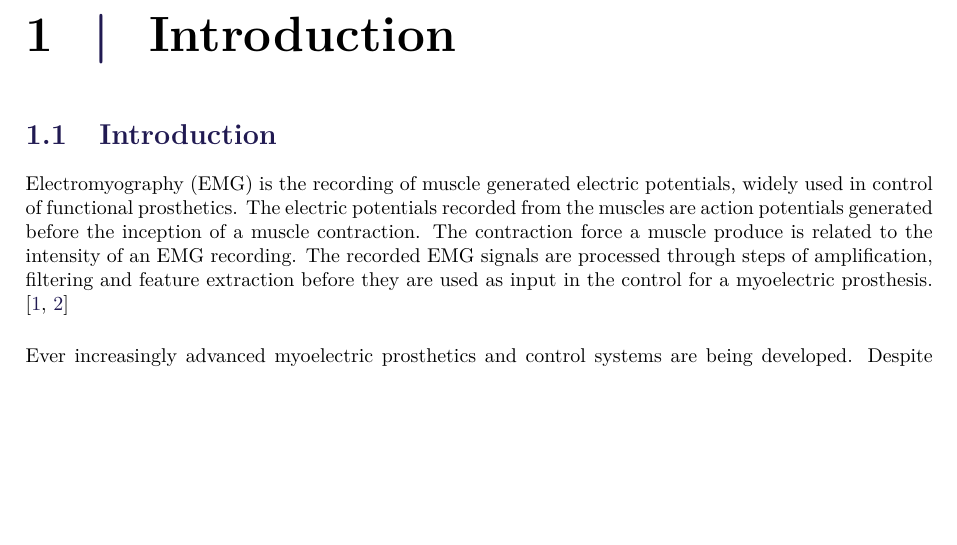
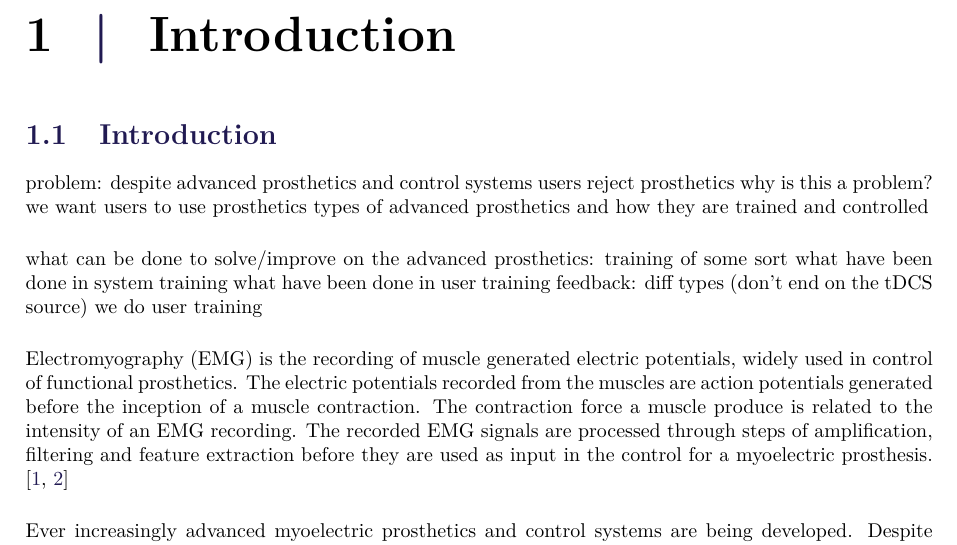
Before and after one commit to oliverDam/8semester-projekt, a LaTeX thesis (main.tex, which reads contents/aIntroduction/introduction.tex): part of page 1 of 11, cut so that both start at the same text, the shorter picture padded with empty space. Compiled offline with pdfLaTeX.

```diff
--- a/contents/aIntroduction/introduction.tex
+++ b/contents/aIntroduction/introduction.tex
@@ -2,7 +2,22 @@
 
 \section{Introduction}			%skal måske fjernes afhængigt af hvordan vi sætter main op
 
-%    https://www.youtube.com/watch?v=BzVmPsqHDDQ
+
+problem: despite advanced prosthetics and control systems users reject prosthetics
+why is this a problem? we want users to use prosthetics
+types of advanced prosthetics and how they are trained and controlled
+
+
+what can be done to solve/improve on the advanced prosthetics: training of some sort
+what have been done in system training
+what have been done in user training
+feedback: diff types (don't end on the tDCS source)
+we do user training
+
+
+
+
+
 Electromyography (EMG) is the recording of muscle generated electric potentials, widely used in control of functional prosthetics. The electric potentials recorded from the muscles are action potentials generated before the inception of a muscle contraction. The contraction force a muscle produce is related to the intensity of an EMG recording. The recorded EMG signals are processed through steps of amplification, filtering and feature extraction before they are used as input in the control for a myoelectric prosthesis. \cite{Cram2012, Fougner2012} %For the actual control of the prosthetics several different methods for control schemes exist.
 
 %the best introduction including the great works of Jiang \cite{Jiang2012} to say that an overall problem with myoelectric prosthetics exist in the fact that not everything has yet been investigated. However this should be done in order to know everything. Everything should be researched.
```
Also changed, not shown: figures/pMethods/uglyHandGestures/closeHand.png (added), figures/pMethods/uglyHandGestures/extension.png (added), figures/pMethods/uglyHandGestures/flexion.png (added), figures/pMethods/uglyHandGestures/openHand.png (added), figures/pMethods/uglyHandGestures/radialDeviation.png (added), figures/pMethods/uglyHandGestures/ulnarDeviation.png (added).
